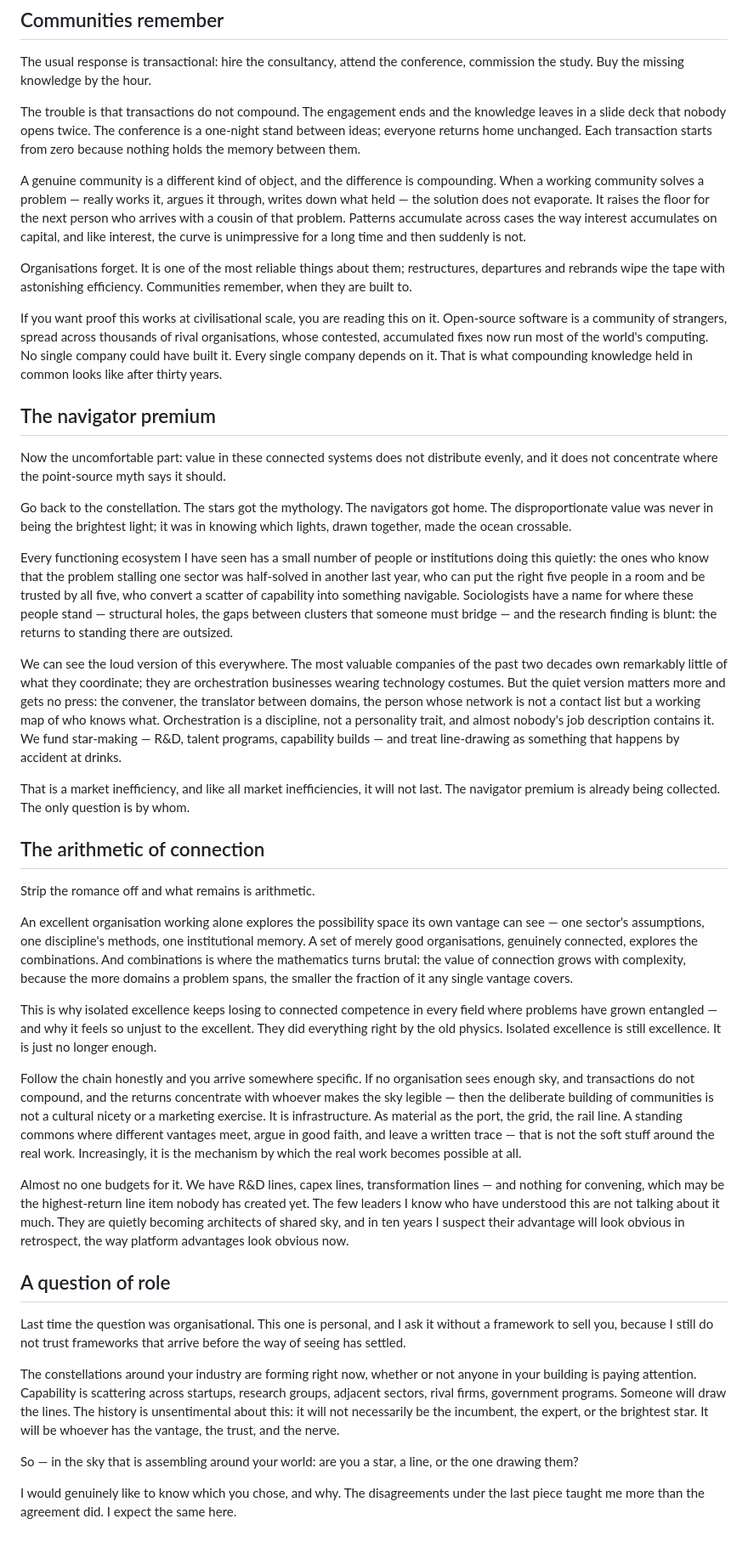
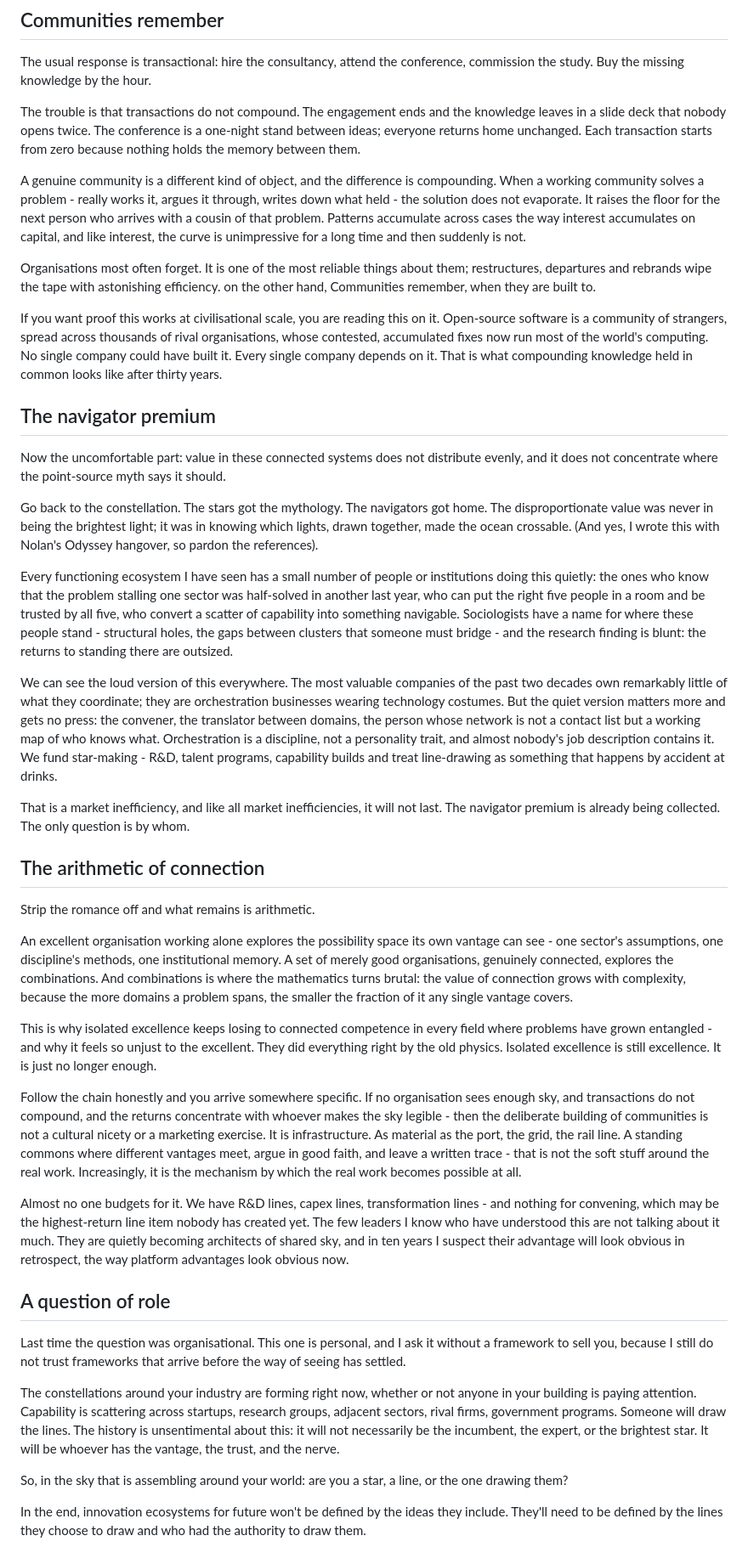
Before and after one commit to viksksingh/vikashksingh-site, a Markdown page: content/insights/who-draws-the-lines.md, the part around one of its changes. Shown at 85% size. GitHub-like rendering.

Commit message:
Update who-draws-the-lines.md
Publish: Who Draws the Lines

```diff
--- a/content/insights/who-draws-the-lines.md
+++ b/content/insights/who-draws-the-lines.md
@@ -32,9 +32,9 @@ The usual response is transactional: hire the consultancy, attend the conference
 
 The trouble is that transactions do not compound. The engagement ends and the knowledge leaves in a slide deck that nobody opens twice. The conference is a one-night stand between ideas; everyone returns home unchanged. Each transaction starts from zero because nothing holds the memory between them.
 
-A genuine community is a different kind of object, and the difference is compounding. When a working community solves a problem — really works it, argues it through, writes down what held — the solution does not evaporate. It raises the floor for the next person who arrives with a cousin of that problem. Patterns accumulate across cases the way interest accumulates on capital, and like interest, the curve is unimpressive for a long time and then suddenly is not.
+A genuine community is a different kind of object, and the difference is compounding. When a working community solves a problem - really works it, argues it through, writes down what held - the solution does not evaporate. It raises the floor for the next person who arrives with a cousin of that problem. Patterns accumulate across cases the way interest accumulates on capital, and like interest, the curve is unimpressive for a long time and then suddenly is not.
 
-Organisations forget. It is one of the most reliable things about them; restructures, departures and rebrands wipe the tape with astonishing efficiency. Communities remember, when they are built to.
+Organisations most often forget. It is one of the most reliable things about them; restructures, departures and rebrands wipe the tape with astonishing efficiency. on the other hand, Communities remember, when they are built to.
 
 If you want proof this works at civilisational scale, you are reading this on it. Open-source software is a community of strangers, spread across thousands of rival organisations, whose contested, accumulated fixes now run most of the world's computing. No single company could have built it. Every single company depends on it. That is what compounding knowledge held in common looks like after thirty years.
 
@@ -42,11 +42,11 @@ If you want proof this works at civilisational scale, you are reading this on it
 
 Now the uncomfortable part: value in these connected systems does not distribute evenly, and it does not concentrate where the point-source myth says it should.
 
-Go back to the constellation. The stars got the mythology. The navigators got home. The disproportionate value was never in being the brightest light; it was in knowing which lights, drawn together, made the ocean crossable.
+Go back to the constellation. The stars got the mythology. The navigators got home. The disproportionate value was never in being the brightest light; it was in knowing which lights, drawn together, made the ocean crossable. (And yes, I wrote this with Nolan's Odyssey hangover, so pardon the references).
 
-Every functioning ecosystem I have seen has a small number of people or institutions doing this quietly: the ones who know that the problem stalling one sector was half-solved in another last year, who can put the right five people in a room and be trusted by all five, who convert a scatter of capability into something navigable. Sociologists have a name for where these people stand — structural holes, the gaps between clusters that someone must bridge — and the research finding is blunt: the returns to standing there are outsized.
+Every functioning ecosystem I have seen has a small number of people or institutions doing this quietly: the ones who know that the problem stalling one sector was half-solved in another last year, who can put the right five people in a room and be trusted by all five, who convert a scatter of capability into something navigable. Sociologists have a name for where these people stand - structural holes, the gaps between clusters that someone must bridge - and the research finding is blunt: the returns to standing there are outsized.
 
-We can see the loud version of this everywhere. The most valuable companies of the past two decades own remarkably little of what they coordinate; they are orchestration businesses wearing technology costumes. But the quiet version matters more and gets no press: the convener, the translator between domains, the person whose network is not a contact list but a working map of who knows what. Orchestration is a discipline, not a personality trait, and almost nobody's job description contains it. We fund star-making — R&D, talent programs, capability builds — and treat line-drawing as something that happens by accident at drinks.
+We can see the loud version of this everywhere. The most valuable companies of the past two decades own remarkably little of what they coordinate; they are orchestration businesses wearing technology costumes. But the quiet version matters more and gets no press: the convener, the translator between domains, the person whose network is not a contact list but a working map of who knows what. Orchestration is a discipline, not a personality trait, and almost nobody's job description contains it. We fund star-making - R&D, talent programs, capability builds and treat line-drawing as something that happens by accident at drinks.
 
 That is a market inefficiency, and like all market inefficiencies, it will not last. The navigator premium is already being collected. The only question is by whom.
 
@@ -54,13 +54,13 @@ That is a market inefficiency, and like all market inefficiencies, it will not l
 
 Strip the romance off and what remains is arithmetic.
 
-An excellent organisation working alone explores the possibility space its own vantage can see — one sector's assumptions, one discipline's methods, one institutional memory. A set of merely good organisations, genuinely connected, explores the combinations. And combinations is where the mathematics turns brutal: the value of connection grows with complexity, because the more domains a problem spans, the smaller the fraction of it any single vantage covers.
+An excellent organisation working alone explores the possibility space its own vantage can see - one sector's assumptions, one discipline's methods, one institutional memory. A set of merely good organisations, genuinely connected, explores the combinations. And combinations is where the mathematics turns brutal: the value of connection grows with complexity, because the more domains a problem spans, the smaller the fraction of it any single vantage covers.
 
-This is why isolated excellence keeps losing to connected competence in every field where problems have grown entangled — and why it feels so unjust to the excellent. They did everything right by the old physics. Isolated excellence is still excellence. It is just no longer enough.
+This is why isolated excellence keeps losing to connected competence in every field where problems have grown entangled - and why it feels so unjust to the excellent. They did everything right by the old physics. Isolated excellence is still excellence. It is just no longer enough.
 
-Follow the chain honestly and you arrive somewhere specific. If no organisation sees enough sky, and transactions do not compound, and the returns concentrate with whoever makes the sky legible — then the deliberate building of communities is not a cultural nicety or a marketing exercise. It is infrastructure. As material as the port, the grid, the rail line. A standing commons where different vantages meet, argue in good faith, and leave a written trace — that is not the soft stuff around the real work. Increasingly, it is the mechanism by which the real work becomes possible at all.
+Follow the chain honestly and you arrive somewhere specific. If no organisation sees enough sky, and transactions do not compound, and the returns concentrate with whoever makes the sky legible - then the deliberate building of communities is not a cultural nicety or a marketing exercise. It is infrastructure. As material as the port, the grid, the rail line. A standing commons where different vantages meet, argue in good faith, and leave a written trace - that is not the soft stuff around the real work. Increasingly, it is the mechanism by which the real work becomes possible at all.
 
-Almost no one budgets for it. We have R&D lines, capex lines, transformation lines — and nothing for convening, which may be the highest-return line item nobody has created yet. The few leaders I know who have understood this are not talking about it much. They are quietly becoming architects of shared sky, and in ten years I suspect their advantage will look obvious in retrospect, the way platform advantages look obvious now.
+Almost no one budgets for it. We have R&D lines, capex lines, transformation lines - and nothing for convening, which may be the highest-return line item nobody has created yet. The few leaders I know who have understood this are not talking about it much. They are quietly becoming architects of shared sky, and in ten years I suspect their advantage will look obvious in retrospect, the way platform advantages look obvious now.
 
 ## A question of role
 
@@ -68,6 +68,6 @@ Last time the question was organisational. This one is personal, and I ask it wi
 
 The constellations around your industry are forming right now, whether or not anyone in your building is paying attention. Capability is scattering across startups, research groups, adjacent sectors, rival firms, government programs. Someone will draw the lines. The history is unsentimental about this: it will not necessarily be the incumbent, the expert, or the brightest star. It will be whoever has the vantage, the trust, and the nerve.
 
-So — in the sky that is assembling around your world: are you a star, a line, or the one drawing them?
+So, in the sky that is assembling around your world: are you a star, a line, or the one drawing them?
 
-I would genuinely like to know which you chose, and why. The disagreements under the last piece taught me more than the agreement did. I expect the same here.
+In the end, innovation ecosystems for future won't be defined by the ideas they include. They'll need to be defined by the lines they choose to draw and who had the authority to draw them.
```
Also changed, not shown: other parts of content/insights/who-draws-the-lines.md (+6 -6 lines).
